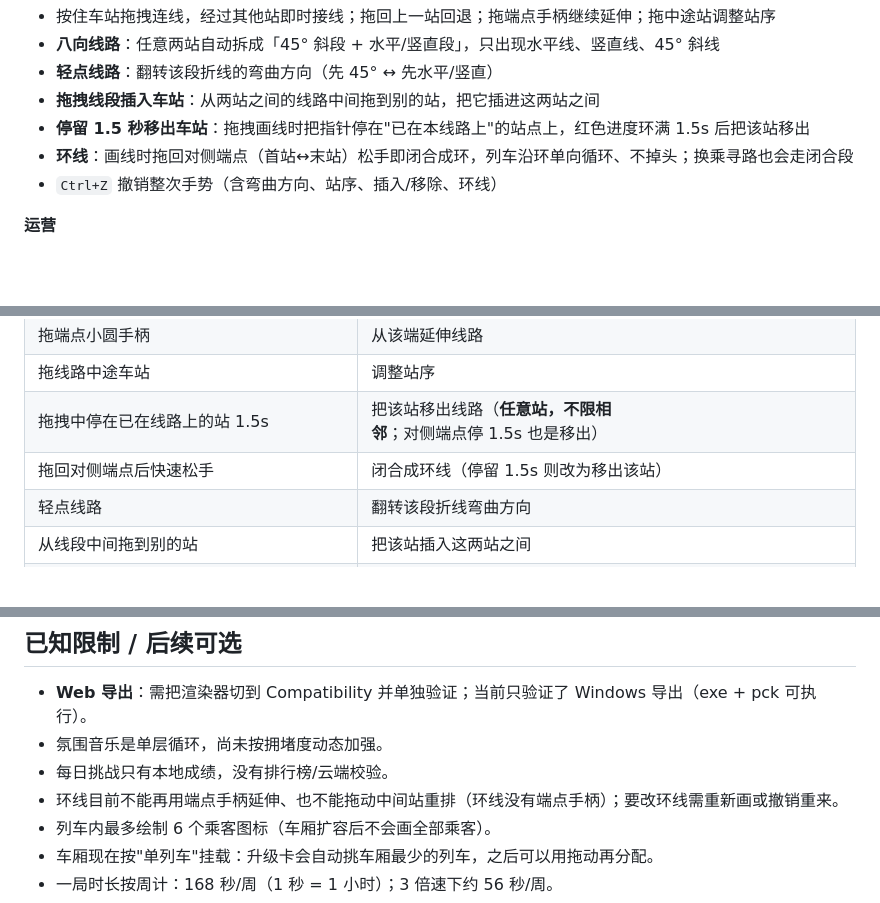
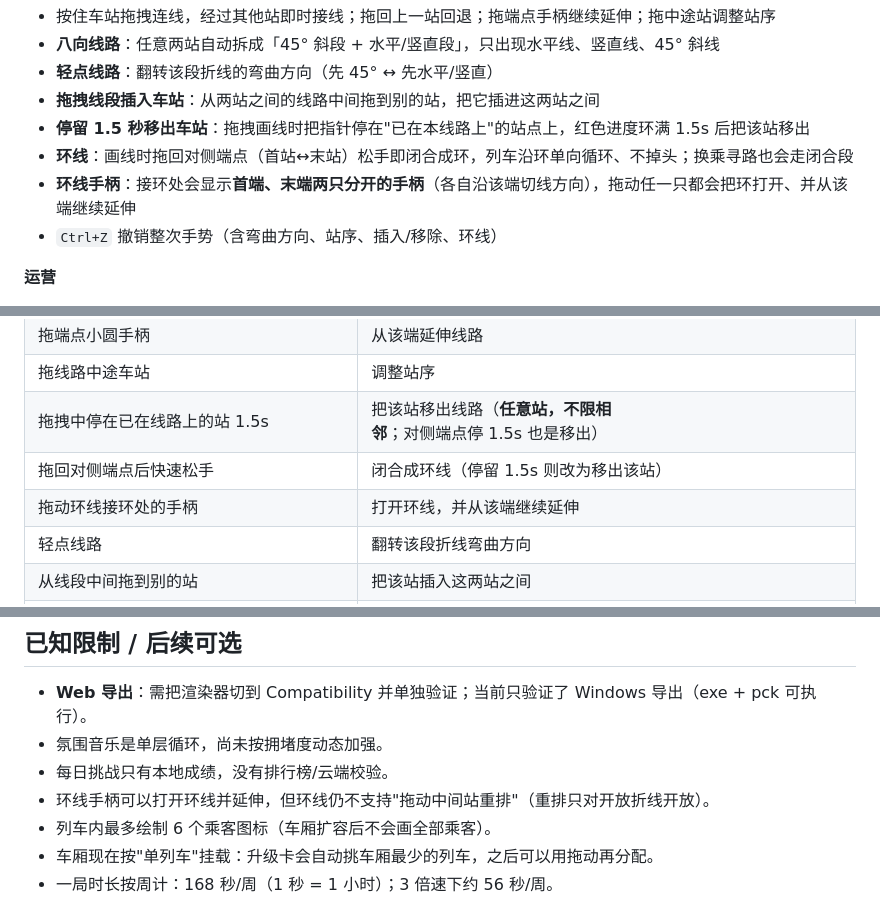
Before and after one commit to 3844775306-code/minimetro, a Markdown page: README.md, 3 parts joined by grey strips. GitHub-like rendering; blank space fills up the shorter version.

```diff
--- a/README.md
+++ b/README.md
@@ -48,6 +48,7 @@
 - **拖拽线段插入车站**：从两站之间的线路中间拖到别的站，把它插进这两站之间
 - **停留 1.5 秒移出车站**：拖拽画线时把指针停在"已在本线路上"的站点上，红色进度环满 1.5s 后把该站移出
 - **环线**：画线时拖回对侧端点（首站↔末站）松手即闭合成环，列车沿环单向循环、不掉头；换乘寻路也会走闭合段
+- **环线手柄**：接环处会显示**首端、末端两只分开的手柄**（各自沿该端切线方向），拖动任一只都会把环打开、并从该端继续延伸
 - `Ctrl+Z` 撤销整次手势（含弯曲方向、站序、插入/移除、环线）
 
 **运营**
@@ -234,6 +239,7 @@ Start-Process -FilePath $godot -ArgumentList '--path',$PWD.Path,'--',
 | 拖线路中途车站 | 调整站序 |
 | 拖拽中停在已在线路上的站 1.5s | 把该站移出线路（**任意站，不限相邻**；对侧端点停 1.5s 也是移出） |
 | 拖回对侧端点后快速松手 | 闭合成环线（停留 1.5s 则改为移出该站） |
+| 拖动环线接环处的手柄 | 打开环线，并从该端继续延伸 |
 | 轻点线路 | 翻转该段折线弯曲方向 |
 | 从线段中间拖到别的站 | 把该站插入这两站之间 |
 | 周结算弹窗：点击卡片 / `1` `2` | 选择升级 |
@@ -314,7 +320,7 @@ docs/设计方案.md           完整实现方案（机制拆解 / 架构 / 里
 - **Web 导出**：需把渲染器切到 Compatibility 并单独验证；当前只验证了 Windows 导出（exe + pck 可执行）。
 - 氛围音乐是单层循环，尚未按拥堵度动态加强。
 - 每日挑战只有本地成绩，没有排行榜/云端校验。
-- 环线目前不能再用端点手柄延伸、也不能拖动中间站重排（环线没有端点手柄）；要改环线需重新画或撤销重来。
+- 环线手柄可以打开环线并延伸，但环线仍不支持"拖动中间站重排"（重排只对开放折线开放）。
 - 列车内最多绘制 6 个乘客图标（车厢扩容后不会画全部乘客）。
 - 车厢现在按"单列车"挂载：升级卡会自动挑车厢最少的列车，之后可以用拖动再分配。
 - 一局时长按周计：168 秒/周（1 秒 = 1 小时）；3 倍速下约 56 秒/周。
```
Also changed, not shown: other parts of README.md (+7 -3 lines), docs/images/m2-loop-handles.png (added), 4 other files.
